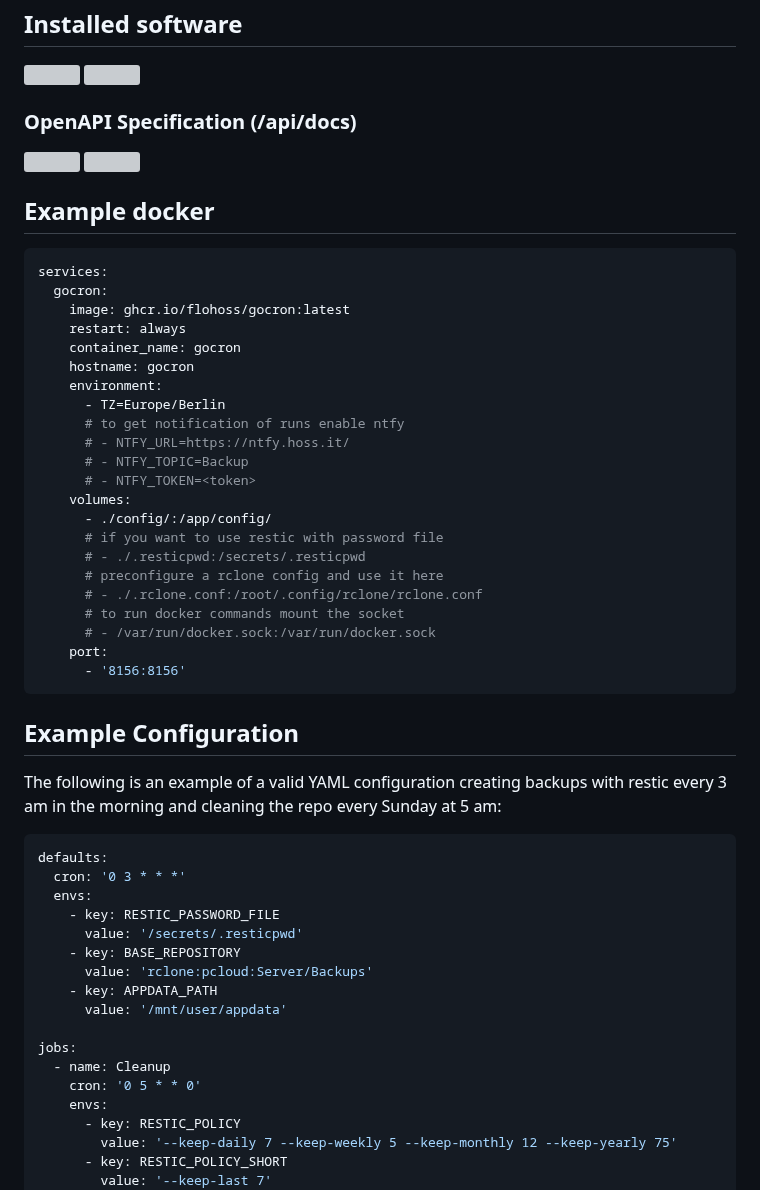
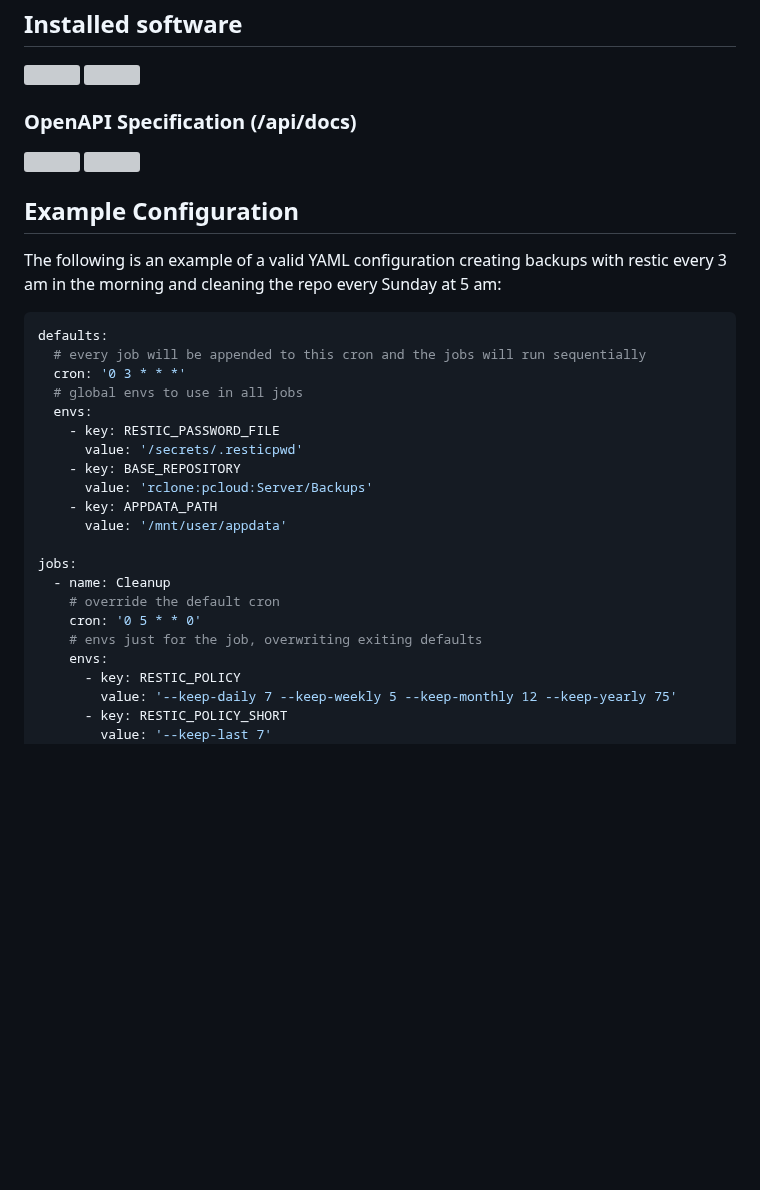
Before and after one commit to flohoss/gocron, a Markdown page: README.md, the part around one of its changes. Drawn GitHub-style; blank space fills up the shorter version; grey boxes are pictures that could not be loaded.

````diff
--- a/README.md
+++ b/README.md
@@ -48,40 +108,15 @@ A task scheduler built with Go and Vue.js that allows users to specify recurring
 
 <img src="img/api_light.webp" width="500px">
 
-## Example docker
-
-```yml
-services:
-  gocron:
-    image: ghcr.io/flohoss/gocron:latest
-    restart: always
-    container_name: gocron
-    hostname: gocron
-    environment:
-      - TZ=Europe/Berlin
-      # to get notification of runs enable ntfy
-      # - NTFY_URL=https://ntfy.hoss.it/
-      # - NTFY_TOPIC=Backup
-      # - NTFY_TOKEN=<token>
-    volumes:
-      - ./config/:/app/config/
-      # if you want to use restic with password file
-      # - ./.resticpwd:/secrets/.resticpwd
-      # preconfigure a rclone config and use it here
-      # - ./.rclone.conf:/root/.config/rclone/rclone.conf
-      # to run docker commands mount the socket
-      # - /var/run/docker.sock:/var/run/docker.sock
-    port:
-      - '8156:8156'
-```
-
 ## Example Configuration
 
 The following is an example of a valid YAML configuration creating backups with restic every 3 am in the morning and cleaning the repo every Sunday at 5 am:
 
 ```yml
 defaults:
+  # every job will be appended to this cron and the jobs will run sequentially
   cron: '0 3 * * *'
+  # global envs to use in all jobs
   envs:
     - key: RESTIC_PASSWORD_FILE
       value: '/secrets/.resticpwd'
@@ -92,7 +127,9 @@ defaults:
 
 jobs:
   - name: Cleanup
+    # override the default cron
     cron: '0 5 * * 0'
+    # envs just for the job, overwriting exiting defaults
     envs:
       - key: RESTIC_POLICY
         value: '--keep-daily 7 --keep-weekly 5 --keep-monthly 12 --keep-yearly 75'
````
Also changed, not shown: other parts of README.md (+64 -0 lines).
